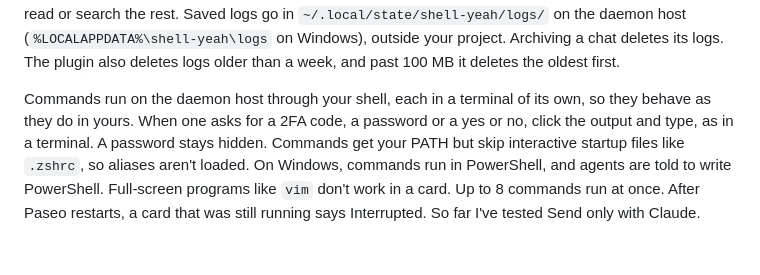
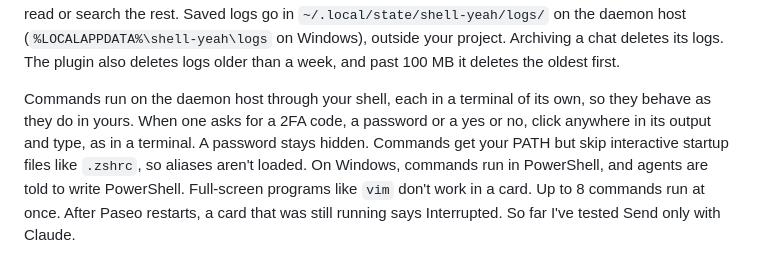
Before and after one commit to Eldcerust/shell-yeah, a Markdown page: OVERVIEW.md, the part around the change. Drawn GitHub-style.

```diff
--- a/OVERVIEW.md
+++ b/OVERVIEW.md
@@ -8,4 +8,4 @@ When a command is stuck in a sentence instead, use the Run pill above the messag
 
 A running card shows a timer, the newest output and a Stop button. Progress bars redraw in place, as they do in a terminal. A finished card shows the exit code, the colored output, and Send, Copy and Rerun. Rerun runs the command again in the same card, and arrows in its header show earlier runs. Output of up to 200 lines goes to the agent whole. Longer output goes as a summary: the first 10 lines, the last 60, and any lines that look like errors. The plugin saves the full log and gives the agent its path, so the agent can read or search the rest. Saved logs go in `~/.local/state/shell-yeah/logs/` on the daemon host (`%LOCALAPPDATA%\shell-yeah\logs` on Windows), outside your project. Archiving a chat deletes its logs. The plugin also deletes logs older than a week, and past 100 MB it deletes the oldest first.
 
-Commands run on the daemon host through your shell, each in a terminal of its own, so they behave as they do in yours. When one asks for a 2FA code, a password or a yes or no, click the output and type, as in a terminal. A password stays hidden. Commands get your PATH but skip interactive startup files like `.zshrc`, so aliases aren't loaded. On Windows, commands run in PowerShell, and agents are told to write PowerShell. Full-screen programs like `vim` don't work in a card. Up to 8 commands run at once. After Paseo restarts, a card that was still running says Interrupted. So far I've tested Send only with Claude.
+Commands run on the daemon host through your shell, each in a terminal of its own, so they behave as they do in yours. When one asks for a 2FA code, a password or a yes or no, click anywhere in its output and type, as in a terminal. A password stays hidden. Commands get your PATH but skip interactive startup files like `.zshrc`, so aliases aren't loaded. On Windows, commands run in PowerShell, and agents are told to write PowerShell. Full-screen programs like `vim` don't work in a card. Up to 8 commands run at once. After Paseo restarts, a card that was still running says Interrupted. So far I've tested Send only with Claude.
```
Also changed, not shown: README.md (+9 -3 lines), images/2-running.png, images/7-prompt.png, 7 other files.
